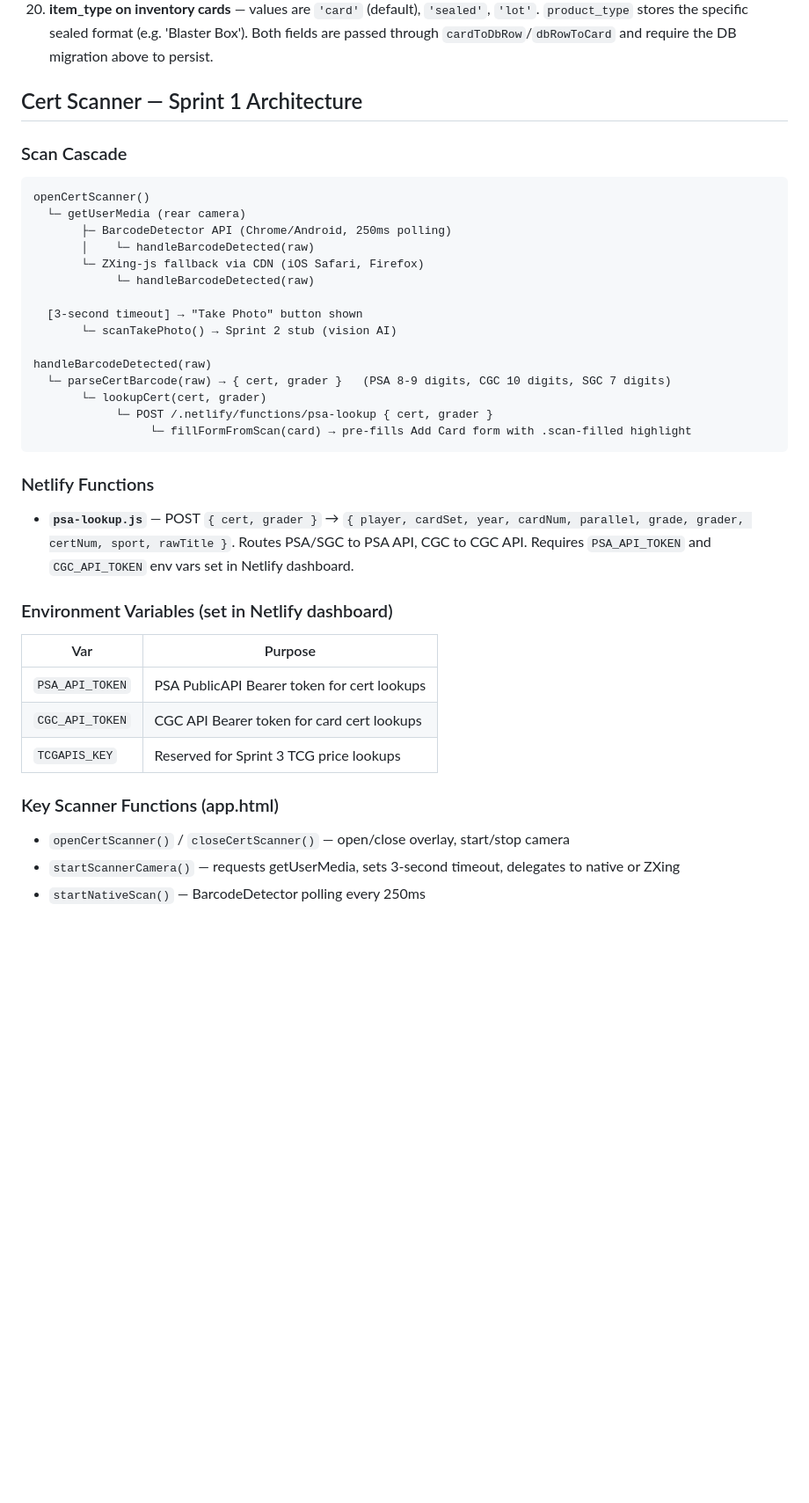
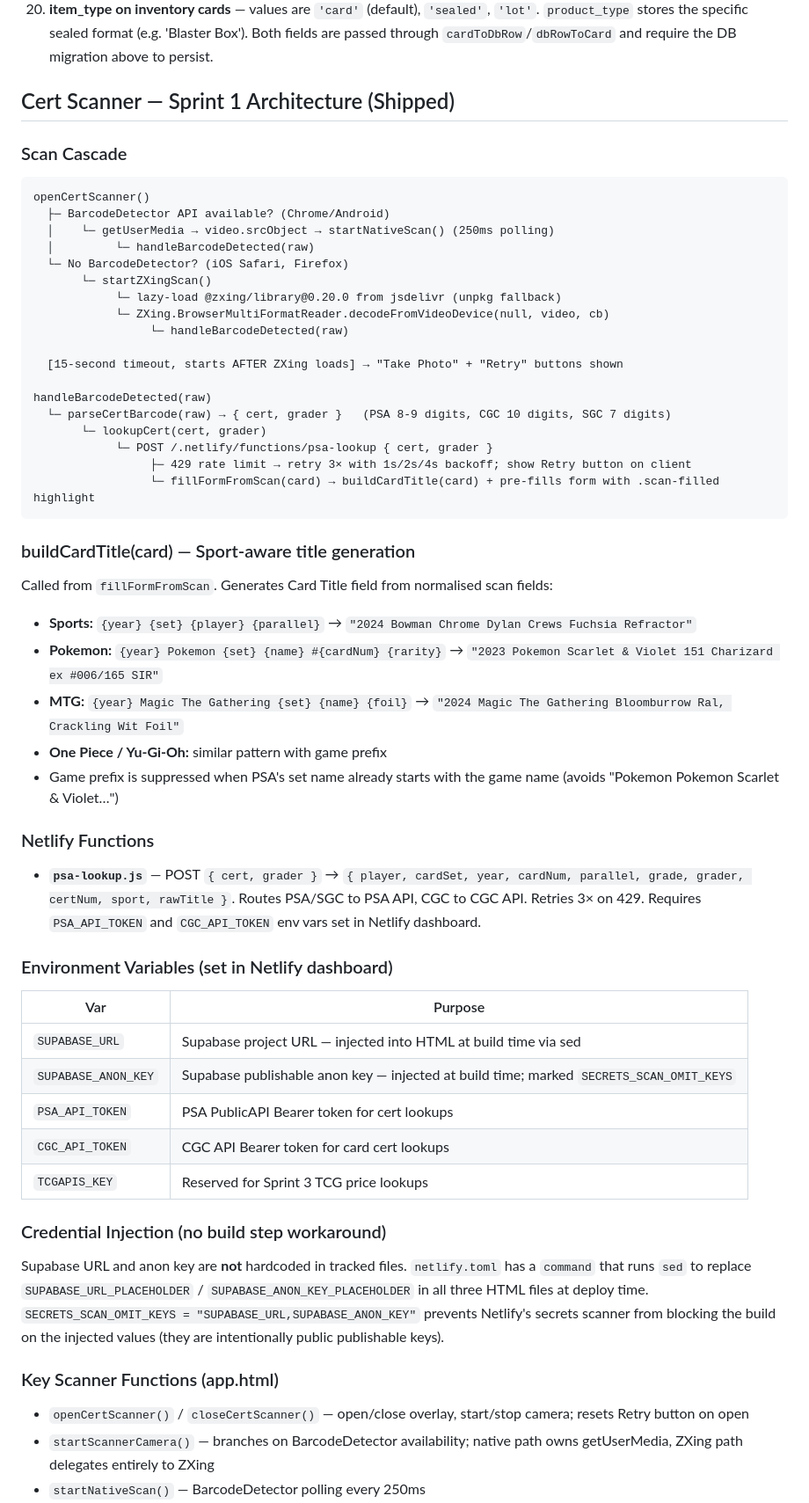
Before and after one commit to drew51115/cardshow, a Markdown page: CLAUDE.md, the part around one of its changes. Shown at 88% size. Drawn GitHub-style; blank space fills up the shorter version.

Commit message:
Update CLAUDE.md: scanner architecture, credential injection, backlog
- Expand Cert Scanner section with full updated scan cascade, ZXing
  CDN fix notes, buildCardTitle() docs, 429 retry behaviour, known
  constraints, and credential injection (sed + SECRETS_SCAN_OMIT_KEYS)
- Move Sprint 1 scanner + secrets scanner fix to Shipped
- Replace Tier 2 barcode item with Sprint 2 vision scan entry

Co-Authored-By: Claude Sonnet 4.6 <noreply@anthropic.com>
Claude-Session: https://claude.ai/code/session_0184vnNGyugqMsYBywzFqmd1

````diff
--- a/CLAUDE.md
+++ b/CLAUDE.md
@@ -175,38 +175,54 @@ Fonts: Bebas Neue (headlines), DM Sans (body), DM Mono (labels/badges), Barlow C
 19. **QR codes use metadata-only URL** — `buildShowQrUrl()` encodes only show metadata + seller list (no card data). Full hash URLs with 50 cards exceed the QR data limit (~2–3KB) and cause silent rendering failure. The share link still uses the full `buildShowPageUrl()`.
 20. **item_type on inventory cards** — values are `'card'` (default), `'sealed'`, `'lot'`. `product_type` stores the specific sealed format (e.g. 'Blaster Box'). Both fields are passed through `cardToDbRow`/`dbRowToCard` and require the DB migration above to persist.
 
-## Cert Scanner — Sprint 1 Architecture
+## Cert Scanner — Sprint 1 Architecture (Shipped)
 
 ### Scan Cascade
 ```
 openCertScanner()
-  └─ getUserMedia (rear camera)
-       ├─ BarcodeDetector API (Chrome/Android, 250ms polling)
-       │    └─ handleBarcodeDetected(raw)
-       └─ ZXing-js fallback via CDN (iOS Safari, Firefox)
-            └─ handleBarcodeDetected(raw)
+  ├─ BarcodeDetector API available? (Chrome/Android)
+  │    └─ getUserMedia → video.srcObject → startNativeScan() (250ms polling)
+  │         └─ handleBarcodeDetected(raw)
+  └─ No BarcodeDetector? (iOS Safari, Firefox)
+       └─ startZXingScan()
+            └─ lazy-load @zxing/library@0.20.0 from jsdelivr (unpkg fallback)
+            └─ ZXing.BrowserMultiFormatReader.decodeFromVideoDevice(null, video, cb)
+                 └─ handleBarcodeDetected(raw)
 
-  [3-second timeout] → "Take Photo" button shown
-       └─ scanTakePhoto() → Sprint 2 stub (vision AI)
+  [15-second timeout, starts AFTER ZXing loads] → "Take Photo" + "Retry" buttons shown
 
 handleBarcodeDetected(raw)
   └─ parseCertBarcode(raw) → { cert, grader }   (PSA 8-9 digits, CGC 10 digits, SGC 7 digits)
        └─ lookupCert(cert, grader)
             └─ POST /.netlify/functions/psa-lookup { cert, grader }
-                 └─ fillFormFromScan(card) → pre-fills Add Card form with .scan-filled highlight
+                 ├─ 429 rate limit → retry 3× with 1s/2s/4s backoff; show Retry button on client
+                 └─ fillFormFromScan(card) → buildCardTitle(card) + pre-fills form with .scan-filled highlight
 ```
 
+### buildCardTitle(card) — Sport-aware title generation
+Called from `fillFormFromScan`. Generates Card Title field from normalised scan fields:
+- **Sports:** `{year} {set} {player} {parallel}` → `"2024 Bowman Chrome Dylan Crews Fuchsia Refractor"`
+- **Pokemon:** `{year} Pokemon {set} {name} #{cardNum} {rarity}` → `"2023 Pokemon Scarlet & Violet 151 Charizard ex #006/165 SIR"`
+- **MTG:** `{year} Magic The Gathering {set} {name} {foil}` → `"2024 Magic The Gathering Bloomburrow Ral, Crackling Wit Foil"`
+- **One Piece / Yu-Gi-Oh:** similar pattern with game prefix
+- Game prefix is suppressed when PSA's set name already starts with the game name (avoids "Pokemon Pokemon Scarlet & Violet…")
+
 ### Netlify Functions
-- **`psa-lookup.js`** — POST `{ cert, grader }` → `{ player, cardSet, year, cardNum, parallel, grade, grader, certNum, sport, rawTitle }`. Routes PSA/SGC to PSA API, CGC to CGC API. Requires `PSA_API_TOKEN` and `CGC_API_TOKEN` env vars set in Netlify dashboard.
+- **`psa-lookup.js`** — POST `{ cert, grader }` → `{ player, cardSet, year, cardNum, parallel, grade, grader, certNum, sport, rawTitle }`. Routes PSA/SGC to PSA API, CGC to CGC API. Retries 3× on 429. Requires `PSA_API_TOKEN` and `CGC_API_TOKEN` env vars set in Netlify dashboard.
 
 ### Environment Variables (set in Netlify dashboard)
 | Var | Purpose |
 |-----|---------|
+| `SUPABASE_URL` | Supabase project URL — injected into HTML at build time via sed |
+| `SUPABASE_ANON_KEY` | Supabase publishable anon key — injected at build time; marked `SECRETS_SCAN_OMIT_KEYS` |
 | `PSA_API_TOKEN` | PSA PublicAPI Bearer token for cert lookups |
 | `CGC_API_TOKEN` | CGC API Bearer token for card cert lookups |
 | `TCGAPIS_KEY` | Reserved for Sprint 3 TCG price lookups |
 
+### Credential Injection (no build step workaround)
+Supabase URL and anon key are **not** hardcoded in tracked files. `netlify.toml` has a `command` that runs `sed` to replace `SUPABASE_URL_PLACEHOLDER` / `SUPABASE_ANON_KEY_PLACEHOLDER` in all three HTML files at deploy time. `SECRETS_SCAN_OMIT_KEYS = "SUPABASE_URL,SUPABASE_ANON_KEY"` prevents Netlify's secrets scanner from blocking the build on the injected values (they are intentionally public publishable keys).
+
 ### Key Scanner Functions (app.html)
-- `openCertScanner()` / `closeCertScanner()` — open/close overlay, start/stop camera
-- `startScannerCamera()` — requests getUserMedia, sets 3-second timeout, delegates to native or ZXing
+- `openCertScanner()` / `closeCertScanner()` — open/close overlay, start/stop camera; resets Retry button on open
+- `startScannerCamera()` — branches on BarcodeDetector availability; native path owns getUserMedia, ZXing path delegates entirely to ZXing
 - `startNativeScan()` — BarcodeDetector polling every 250ms
````
Also changed, not shown: other parts of CLAUDE.md (+15 -6 lines).
